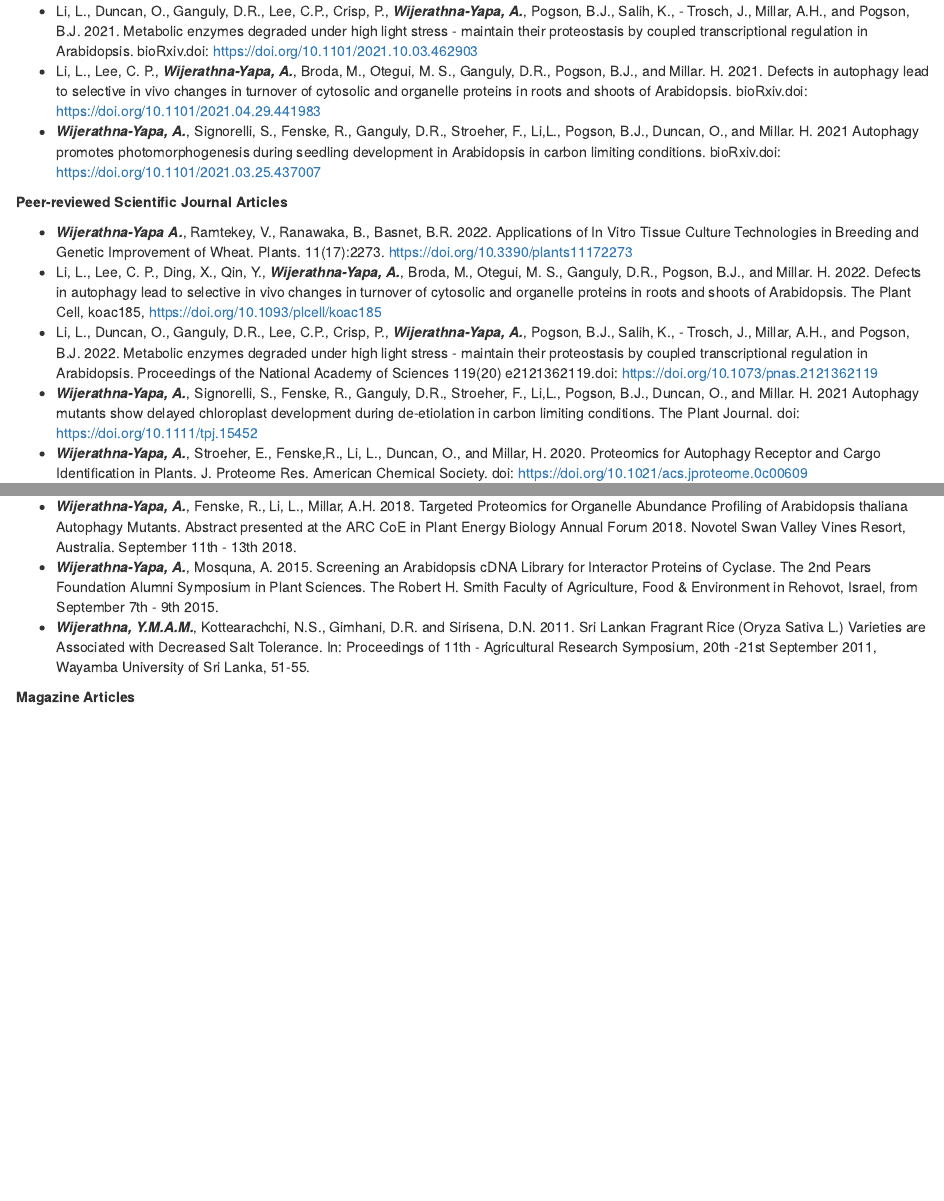
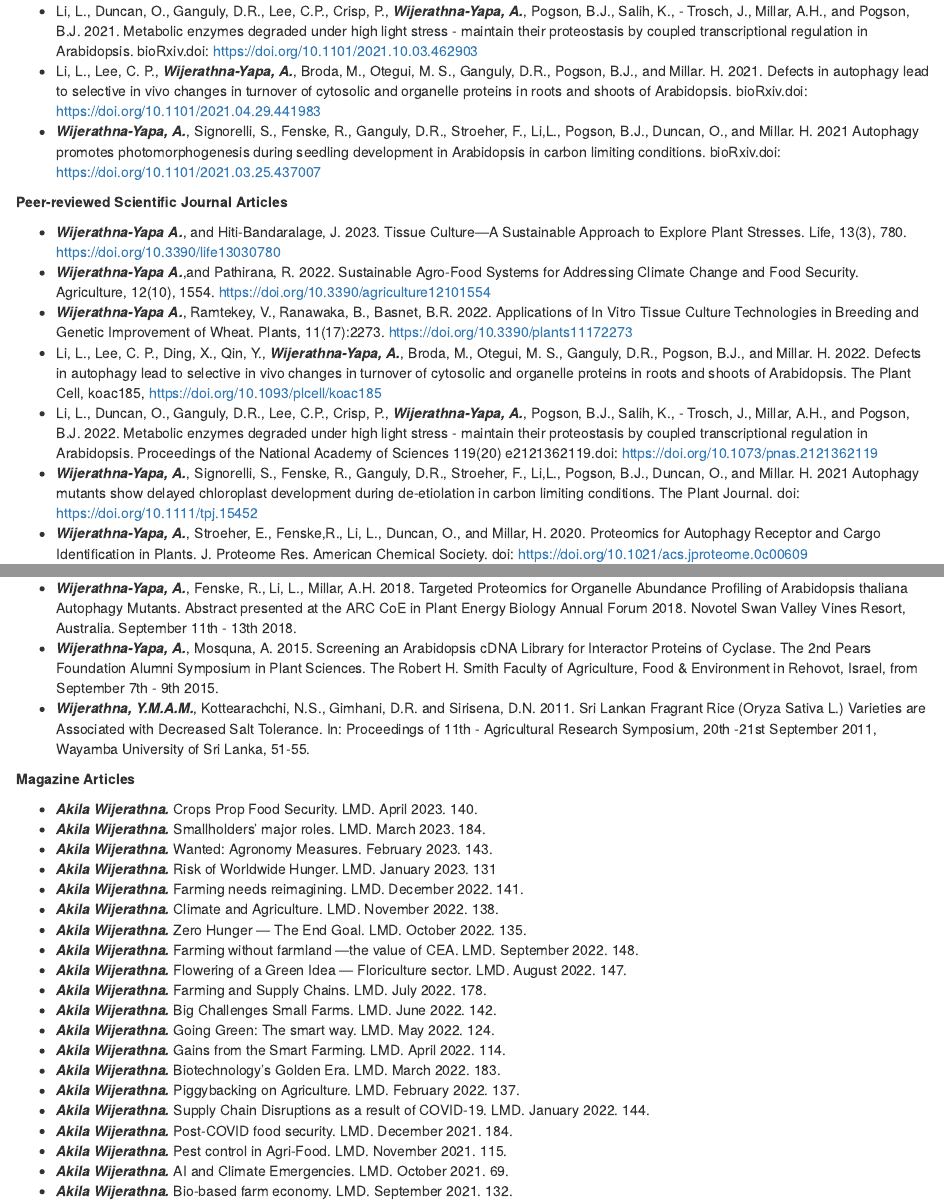
Before and after one commit to AkilaWijerathnaYapa/AkilaWijerathnaYapa.github.io, an R Markdown document (publications.Rmd): the page in a window 1100 px wide, from 250 px down, and a second part further down, joined at a grey line. The pictures show the output file publications.html that the author committed with the source, opened offline; library style sheets and scripts come from the installed R packages.

Commit message:
publications
publications

```diff
--- a/publications.Rmd
+++ b/publications.Rmd
@@ -12,7 +12,9 @@ title: "Selected Publications"
 
 **Peer-reviewed Scientific Journal Articles**
 
-- **_Wijerathna-Yapa A._**, Ramtekey, V., Ranawaka, B., Basnet, B.R. 2022. Applications of In Vitro Tissue Culture Technologies in Breeding and Genetic Improvement of Wheat. Plants. 11(17):2273. https://doi.org/10.3390/plants11172273
+- **_Wijerathna-Yapa A._**, and Hiti-Bandaralage, J. 2023. Tissue Culture—A Sustainable Approach to Explore Plant Stresses. Life, 13(3), 780. https://doi.org/10.3390/life13030780
+- **_Wijerathna-Yapa A._**,and Pathirana, R. 2022. Sustainable Agro-Food Systems for Addressing Climate Change and Food Security. Agriculture, 12(10), 1554. https://doi.org/10.3390/agriculture12101554
+- **_Wijerathna-Yapa A._**, Ramtekey, V., Ranawaka, B., Basnet, B.R. 2022. Applications of In Vitro Tissue Culture Technologies in Breeding and Genetic Improvement of Wheat. Plants, 11(17):2273. https://doi.org/10.3390/plants11172273
 - Li, L., Lee, C. P., Ding, X., Qin, Y., **_Wijerathna-Yapa, A._**, Broda, M., Otegui, M. S., Ganguly, D.R., Pogson, B.J., and Millar. H. 2022. Defects in autophagy lead to selective in vivo changes in turnover of cytosolic and organelle proteins in roots and shoots of Arabidopsis. The Plant Cell, koac185, https://doi.org/10.1093/plcell/koac185
 - Li, L., Duncan, O., Ganguly, D.R., Lee, C.P., Crisp, P., **_Wijerathna-Yapa, A._**, Pogson, B.J., Salih, K., - Trosch, J., Millar, A.H., and Pogson, B.J. 2022. Metabolic enzymes degraded under high light stress - maintain their proteostasis by coupled transcriptional regulation in Arabidopsis. Proceedings of the National Academy of Sciences 119(20) e2121362119.doi: https://doi.org/10.1073/pnas.2121362119
 - **_Wijerathna-Yapa, A._**, Signorelli, S., Fenske, R., Ganguly, D.R., Stroeher, F., Li,L., Pogson, B.J., Duncan, O., and Millar. H. 2021 Autophagy mutants show delayed chloroplast development during de-etiolation in carbon limiting conditions. The Plant Journal. doi: https://doi.org/10.1111/tpj.15452
@@ -45,6 +47,13 @@ title: "Selected Publications"
 
 **Magazine Articles**
 
+- **_Akila Wijerathna._** Crops Prop Food Security. LMD. April 2023. 140.
+- **_Akila Wijerathna._** Smallholders' major roles. LMD. March 2023. 184.
+- **_Akila Wijerathna._** Wanted: Agronomy Measures. February 2023. 143.
+- **_Akila Wijerathna._** Risk of Worldwide Hunger. LMD. January 2023. 131
+- **_Akila Wijerathna._** Farming needs reimagining. LMD. December 2022. 141.
+- **_Akila Wijerathna._** Climate and Agriculture. LMD. November 2022. 138.
+- **_Akila Wijerathna._** Zero Hunger — The End Goal. LMD. October 2022. 135.
 - **_Akila Wijerathna._** Farming without farmland —the value of CEA. LMD. September 2022. 148.
 - **_Akila Wijerathna._** Flowering of a Green Idea — Floriculture sector. LMD. August 2022. 147.
 - **_Akila Wijerathna._** Farming and Supply Chains. LMD. July 2022. 178.
```
Also changed, not shown: publications.html.
